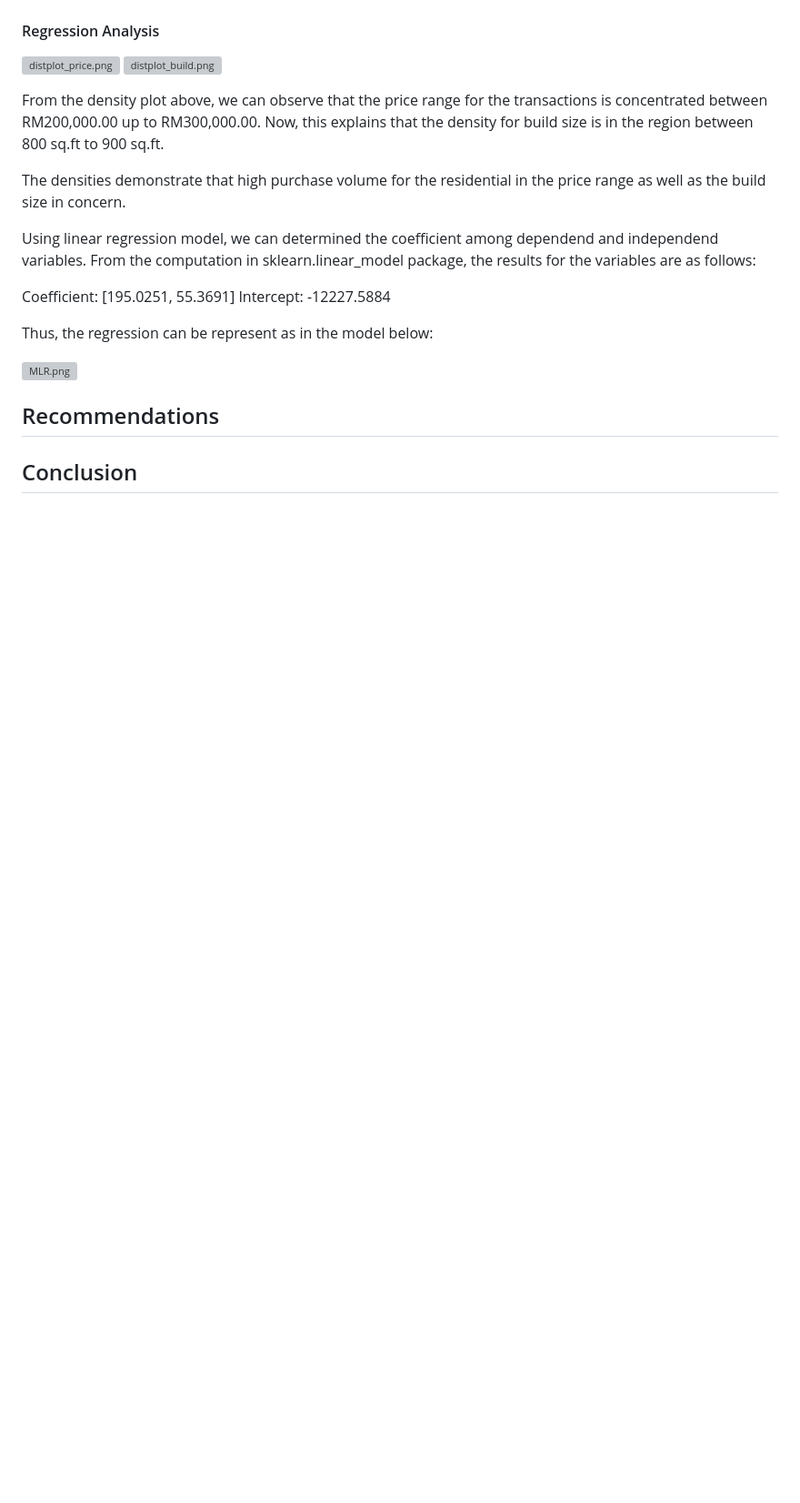
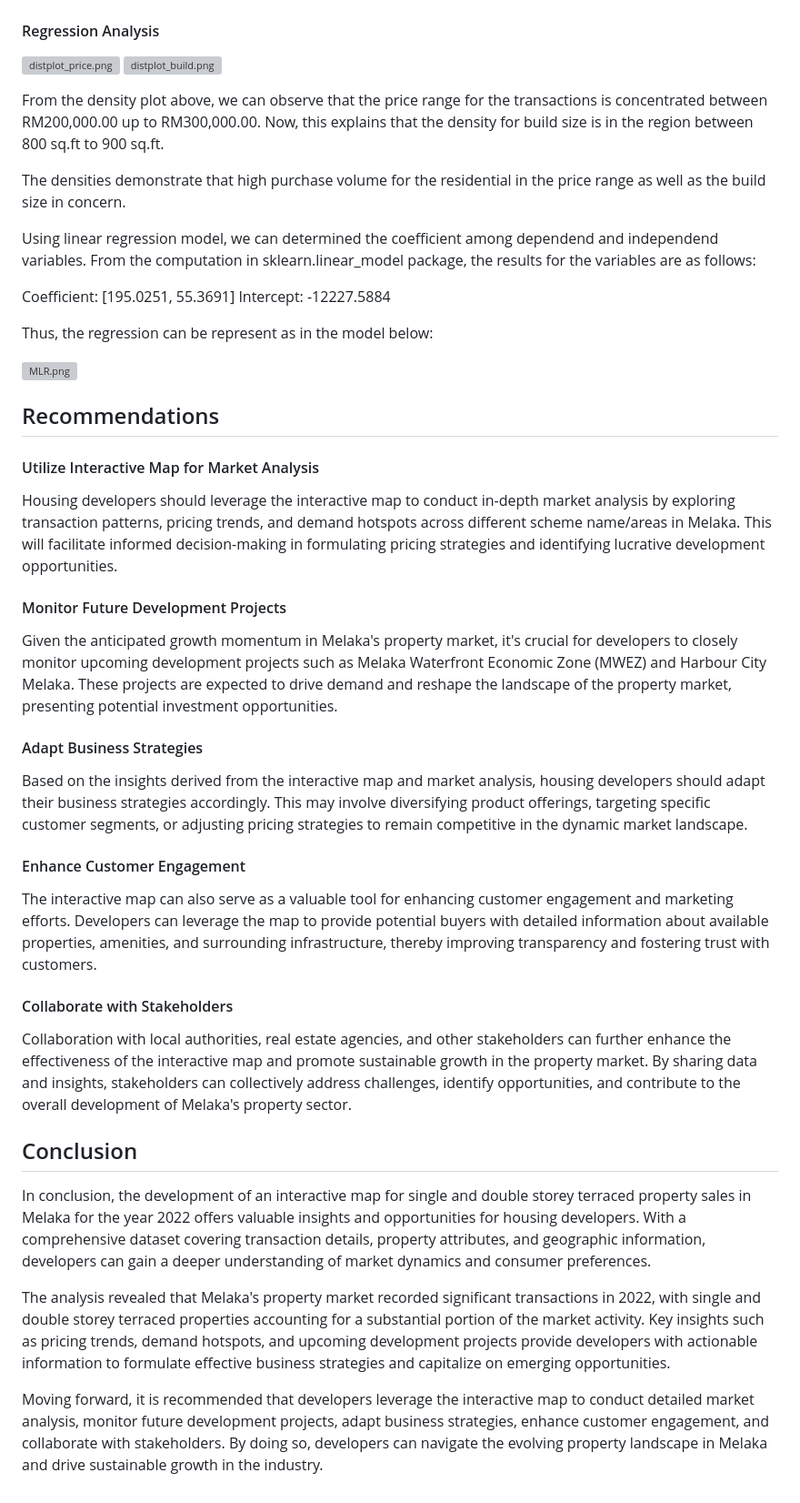
Before and after one commit to wafiesa/Data_Management, a Markdown page: README.md, the part around the change. Shown at 91% size. Rendered like a GitHub page; blank space fills up the shorter version; grey boxes are pictures that could not be loaded.

```diff
--- a/README.md
+++ b/README.md
@@ -186,6 +186,30 @@ Thus, the regression can be represent as in the model below:
 
 ## Recommendations
 
+#### Utilize Interactive Map for Market Analysis
 
+Housing developers should leverage the interactive map to conduct in-depth market analysis by exploring transaction patterns, pricing trends, and demand hotspots across different scheme name/areas in Melaka. This will facilitate informed decision-making in formulating pricing strategies and identifying lucrative development opportunities.
+
+#### Monitor Future Development Projects
+
+Given the anticipated growth momentum in Melaka's property market, it's crucial for developers to closely monitor upcoming development projects such as Melaka Waterfront Economic Zone (MWEZ) and Harbour City Melaka. These projects are expected to drive demand and reshape the landscape of the property market, presenting potential investment opportunities.
+
+#### Adapt Business Strategies
+
+Based on the insights derived from the interactive map and market analysis, housing developers should adapt their business strategies accordingly. This may involve diversifying product offerings, targeting specific customer segments, or adjusting pricing strategies to remain competitive in the dynamic market landscape.
+
+#### Enhance Customer Engagement
+
+The interactive map can also serve as a valuable tool for enhancing customer engagement and marketing efforts. Developers can leverage the map to provide potential buyers with detailed information about available properties, amenities, and surrounding infrastructure, thereby improving transparency and fostering trust with customers.
+
+#### Collaborate with Stakeholders
+
+Collaboration with local authorities, real estate agencies, and other stakeholders can further enhance the effectiveness of the interactive map and promote sustainable growth in the property market. By sharing data and insights, stakeholders can collectively address challenges, identify opportunities, and contribute to the overall development of Melaka's property sector.
 
 ## Conclusion
+
+In conclusion, the development of an interactive map for single and double storey terraced property sales in Melaka for the year 2022 offers valuable insights and opportunities for housing developers. With a comprehensive dataset covering transaction details, property attributes, and geographic information, developers can gain a deeper understanding of market dynamics and consumer preferences.
+
+The analysis revealed that Melaka's property market recorded significant transactions in 2022, with single and double storey terraced properties accounting for a substantial portion of the market activity. Key insights such as pricing trends, demand hotspots, and upcoming development projects provide developers with actionable information to formulate effective business strategies and capitalize on emerging opportunities.
+
+Moving forward, it is recommended that developers leverage the interactive map to conduct detailed market analysis, monitor future development projects, adapt business strategies, enhance customer engagement, and collaborate with stakeholders. By doing so, developers can navigate the evolving property landscape in Melaka and drive sustainable growth in the industry.
```
